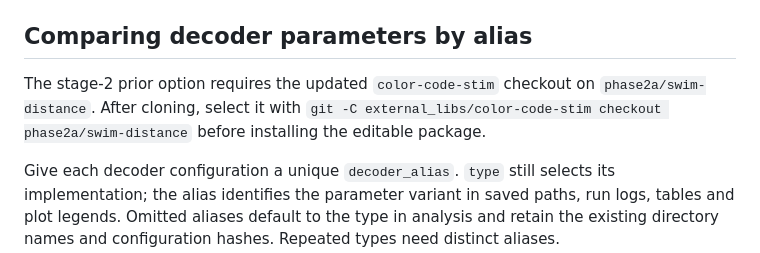
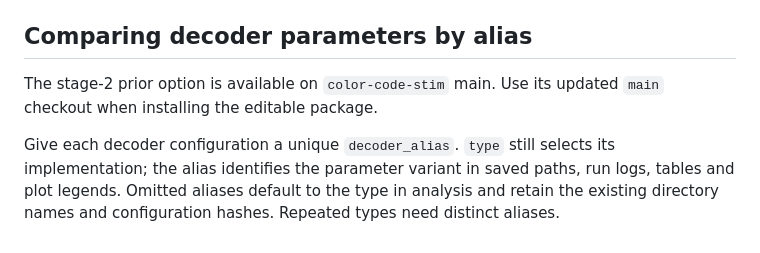
Before and after one commit to AKTKN/color_code_softoutput, a Markdown page: README.md, the part around the change. Drawn GitHub-style.

Commit message:
Record decoder main publication and working branch preference

```diff
--- a/README.md
+++ b/README.md
@@ -125,10 +125,8 @@ records are in `notes/`, `STATUS.md`, and `REVIEW.md`.
 
 ## Comparing decoder parameters by alias
 
-The stage-2 prior option requires the updated `color-code-stim` checkout on
-`phase2a/swim-distance`. After cloning, select it with
-`git -C external_libs/color-code-stim checkout phase2a/swim-distance`
-before installing the editable package.
+The stage-2 prior option is available on `color-code-stim` main. Use its
+updated `main` checkout when installing the editable package.
 
 Give each decoder configuration a unique `decoder_alias`. `type` still selects
 its implementation; the alias identifies the parameter variant in saved paths,
```
Also changed, not shown: AGENTS.md (+16 -0 lines), STATUS.md (+12 -0 lines).
